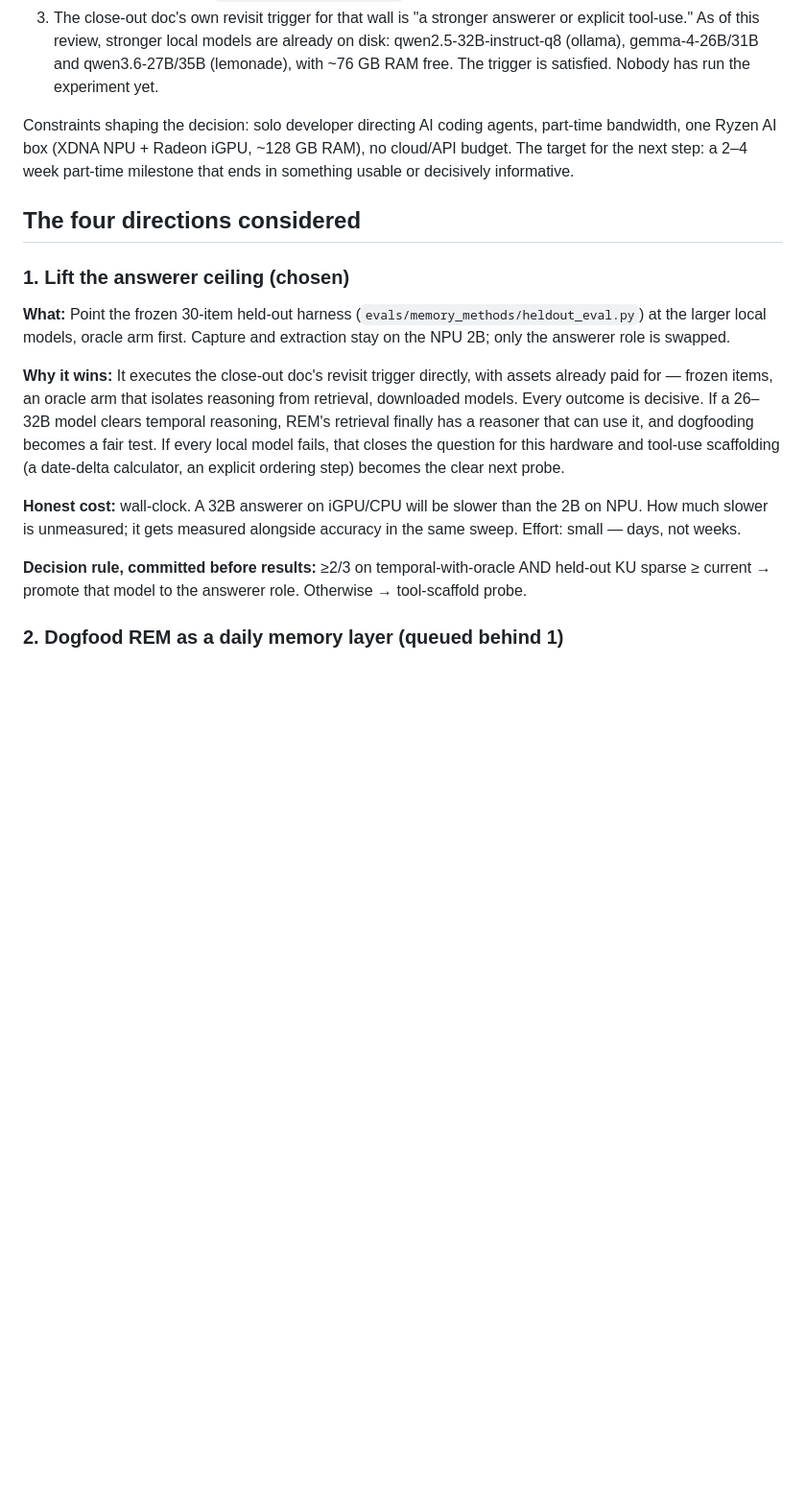
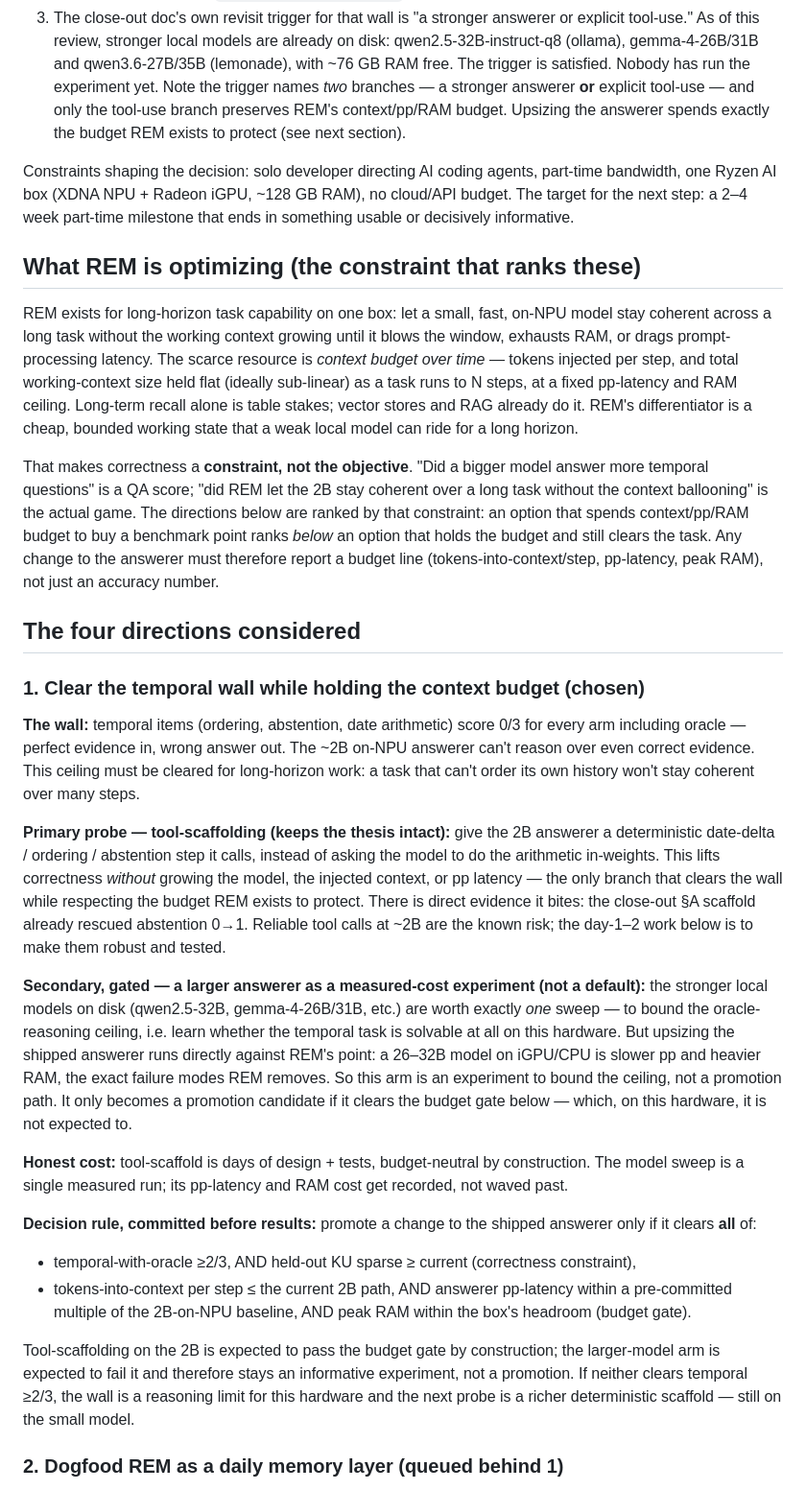
Before and after one commit to boxwrench/REM, a Markdown page: docs/direction-review-2026-07-03.md, the part around one of its changes. Shown at 96% size. Drawn GitHub-style; blank space fills up the shorter version.

Commit message:
docs: reorient direction review on context-budget-over-horizon
REM's north star is long-horizon task capability via bounded working context, not QA accuracy. Make tool-scaffolding the primary temporal fix; demote answerer-upsize to a measured-cost experiment gated by a tokens/pp/RAM budget. Add budget instrumentation to week-1 plan and the decision rule.

```diff
--- a/docs/direction-review-2026-07-03.md
+++ b/docs/direction-review-2026-07-03.md
@@ -26,35 +26,75 @@ Three facts, all traceable to the close-out doc:
    explicit tool-use." As of this review, stronger local models are already on disk:
    qwen2.5-32B-instruct-q8 (ollama), gemma-4-26B/31B and qwen3.6-27B/35B (lemonade),
    with ~76 GB RAM free. The trigger is satisfied. Nobody has run the experiment yet.
+   Note the trigger names *two* branches — a stronger answerer **or** explicit tool-use —
+   and only the tool-use branch preserves REM's context/pp/RAM budget. Upsizing the
+   answerer spends exactly the budget REM exists to protect (see next section).
 
 Constraints shaping the decision: solo developer directing AI coding agents, part-time
 bandwidth, one Ryzen AI box (XDNA NPU + Radeon iGPU, ~128 GB RAM), no cloud/API budget.
 The target for the next step: a 2–4 week part-time milestone that ends in something
 usable or decisively informative.
 
+## What REM is optimizing (the constraint that ranks these)
+
+REM exists for long-horizon task capability on one box: let a small, fast, on-NPU model
+stay coherent across a long task without the working context growing until it blows the
+window, exhausts RAM, or drags prompt-processing latency. The scarce resource is *context
+budget over time* — tokens injected per step, and total working-context size held flat
+(ideally sub-linear) as a task runs to N steps, at a fixed pp-latency and RAM ceiling.
+Long-term recall alone is table stakes; vector stores and RAG already do it. REM's
+differentiator is a cheap, bounded working state that a weak local model can ride for a
+long horizon.
+
+That makes correctness a **constraint, not the objective**. "Did a bigger model answer
+more temporal questions" is a QA score; "did REM let the 2B stay coherent over a long
+task without the context ballooning" is the actual game. The directions below are ranked
+by that constraint: an option that spends context/pp/RAM budget to buy a benchmark point
+ranks *below* an option that holds the budget and still clears the task. Any change to
+the answerer must therefore report a budget line (tokens-into-context/step, pp-latency,
+peak RAM), not just an accuracy number.
+
 ## The four directions considered
 
-### 1. Lift the answerer ceiling (chosen)
+### 1. Clear the temporal wall while holding the context budget (chosen)
 
-**What:** Point the frozen 30-item held-out harness (`evals/memory_methods/heldout_eval.py`)
-at the larger local models, oracle arm first. Capture and extraction stay on the NPU 2B;
-only the answerer role is swapped.
+**The wall:** temporal items (ordering, abstention, date arithmetic) score 0/3 for every
+arm including oracle — perfect evidence in, wrong answer out. The ~2B on-NPU answerer
+can't reason over even correct evidence. This ceiling must be cleared for long-horizon
+work: a task that can't order its own history won't stay coherent over many steps.
 
-**Why it wins:** It executes the close-out doc's revisit trigger directly, with assets
-already paid for — frozen items, an oracle arm that isolates reasoning from retrieval,
-downloaded models. Every outcome is decisive. If a 26–32B model clears temporal
-reasoning, REM's retrieval finally has a reasoner that can use it, and dogfooding
-becomes a fair test. If every local model fails, that closes the question for this
-hardware and tool-use scaffolding (a date-delta calculator, an explicit ordering step)
-becomes the clear next probe.
+**Primary probe — tool-scaffolding (keeps the thesis intact):** give the 2B answerer a
+deterministic date-delta / ordering / abstention step it calls, instead of asking the
+model to do the arithmetic in-weights. This lifts correctness *without* growing the
+model, the injected context, or pp latency — the only branch that clears the wall while
+respecting the budget REM exists to protect. There is direct evidence it bites: the
+close-out §A scaffold already rescued abstention 0→1. Reliable tool calls at ~2B are the
+known risk; the day-1–2 work below is to make them robust and tested.
 
-**Honest cost:** wall-clock. A 32B answerer on iGPU/CPU will be slower than the 2B on
-NPU. How much slower is unmeasured; it gets measured alongside accuracy in the same
-sweep. Effort: small — days, not weeks.
+**Secondary, gated — a larger answerer as a measured-cost experiment (not a default):**
+the stronger local models on disk (qwen2.5-32B, gemma-4-26B/31B, etc.) are worth exactly
+*one* sweep — to bound the oracle-reasoning ceiling, i.e. learn whether the temporal task
+is solvable at all on this hardware. But upsizing the shipped answerer runs directly
+against REM's point: a 26–32B model on iGPU/CPU is slower pp and heavier RAM, the exact
+failure modes REM removes. So this arm is an experiment to bound the ceiling, not a
+promotion path. It only becomes a promotion candidate if it clears the budget gate below
+— which, on this hardware, it is not expected to.
 
-**Decision rule, committed before results:** ≥2/3 on temporal-with-oracle AND held-out
-KU sparse ≥ current → promote that model to the answerer role. Otherwise → tool-scaffold
-probe.
+**Honest cost:** tool-scaffold is days of design + tests, budget-neutral by construction.
+The model sweep is a single measured run; its pp-latency and RAM cost get recorded, not
+waved past.
+
+**Decision rule, committed before results:** promote a change to the shipped answerer
+only if it clears **all** of:
+- temporal-with-oracle ≥2/3, AND held-out KU sparse ≥ current (correctness constraint),
+- tokens-into-context per step ≤ the current 2B path, AND answerer pp-latency within a
+  pre-committed multiple of the 2B-on-NPU baseline, AND peak RAM within the box's
+  headroom (budget gate).
+
+Tool-scaffolding on the 2B is expected to pass the budget gate by construction; the
+larger-model arm is expected to fail it and therefore stays an informative experiment,
+not a promotion. If neither clears temporal ≥2/3, the wall is a reasoning limit for this
+hardware and the next probe is a richer deterministic scaffold — still on the small model.
 
 ### 2. Dogfood REM as a daily memory layer (queued behind 1)
 
```
Also changed, not shown: other parts of docs/direction-review-2026-07-03.md (+16 -12 lines).
